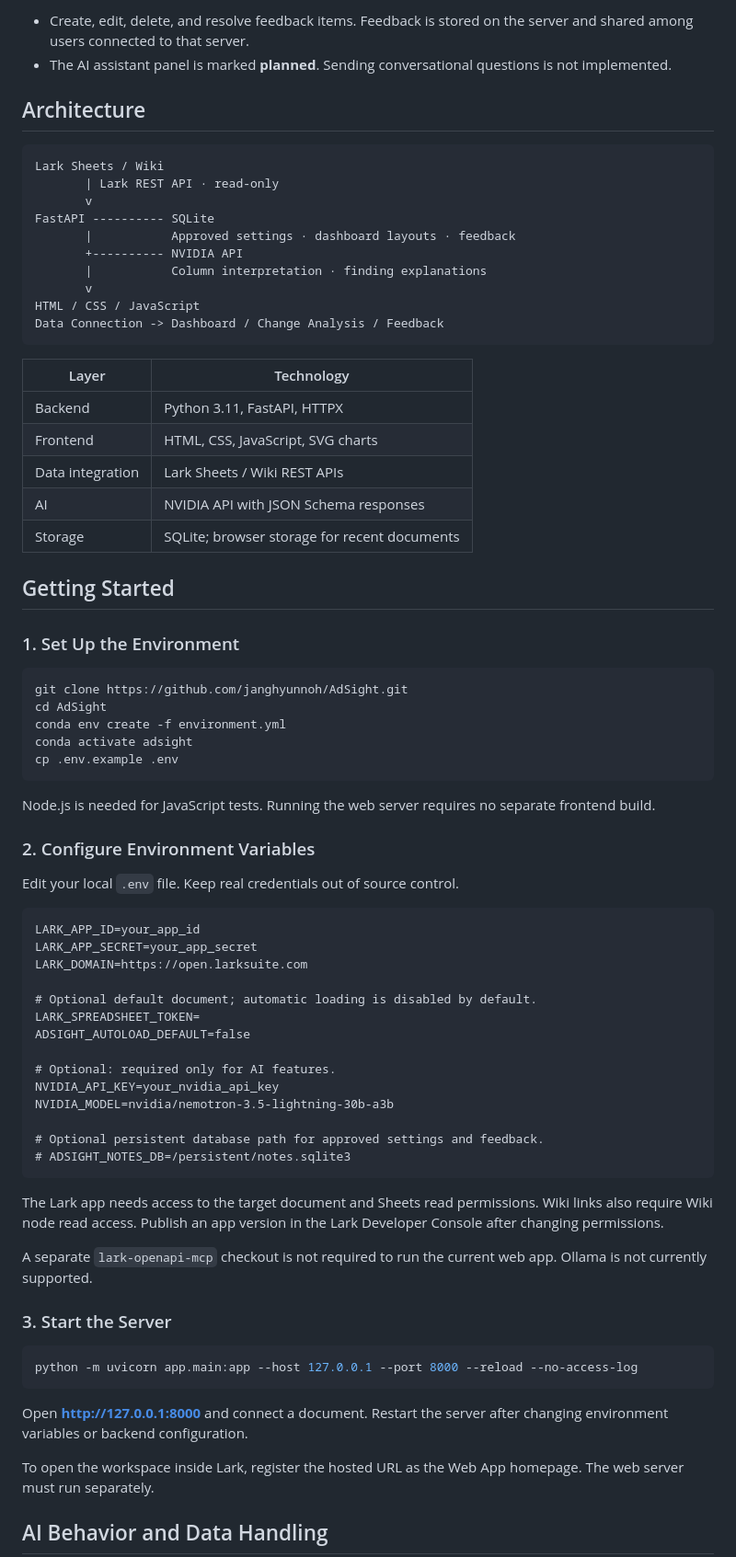
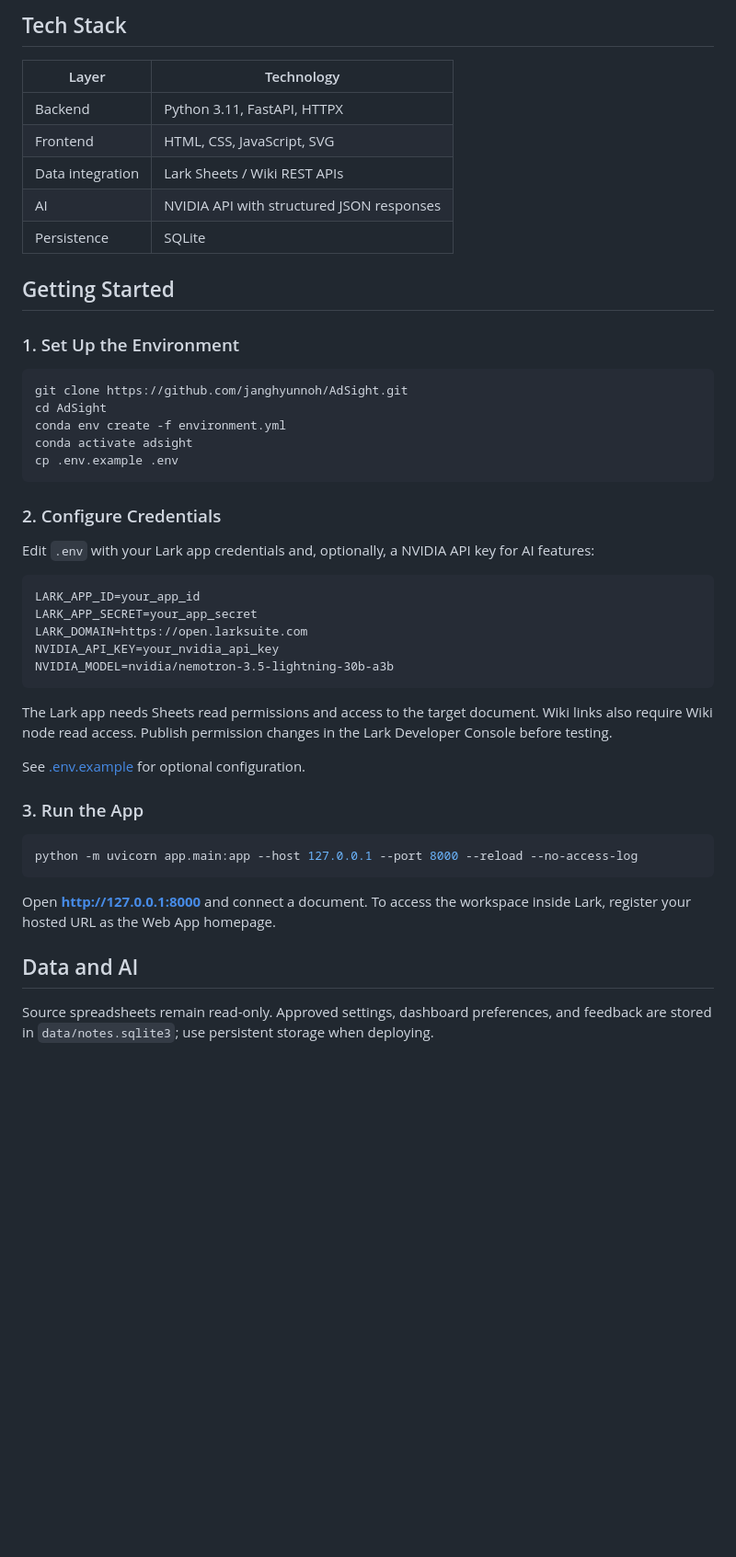
Before and after one commit to janghyunnoh/AdSight, a Markdown page: README.md, the part around one of its changes. Shown at 92% size. Drawn GitHub-style; blank space fills up the shorter version.

Commit message:
docs: streamline README around project overview and setup

````diff
--- a/README.md
+++ b/README.md
@@ -49,28 +23,12 @@ Analysis runs on demand against the loaded data. Scheduled checks, continuous mo
-- Create, edit, delete, and resolve feedback items. Feedback is stored on the server and shared among users connected to that server.
-- The AI assistant panel is marked **planned**. Sending conversational questions is not implemented.
-
-## Architecture
-
-```text
-Lark Sheets / Wiki
-       | Lark REST API · read-only
-       v
-FastAPI ---------- SQLite
-       |           Approved settings · dashboard layouts · feedback
-       +---------- NVIDIA API
-       |           Column interpretation · finding explanations
-       v
-HTML / CSS / JavaScript
-Data Connection -> Dashboard / Change Analysis / Feedback
-```
+## Tech Stack
 
 | Layer | Technology |
 | --- | --- |
 | Backend | Python 3.11, FastAPI, HTTPX |
-| Frontend | HTML, CSS, JavaScript, SVG charts |
+| Frontend | HTML, CSS, JavaScript, SVG |
 | Data integration | Lark Sheets / Wiki REST APIs |
-| AI | NVIDIA API with JSON Schema responses |
-| Storage | SQLite; browser storage for recent documents |
+| AI | NVIDIA API with structured JSON responses |
+| Persistence | SQLite |
 
 ## Getting Started
 
@@ -84,42 +42,31 @@ conda activate adsight
 cp .env.example .env
 ```
 
-Node.js is needed for JavaScript tests. Running the web server requires no separate frontend build.
+### 2. Configure Credentials
 
-### 2. Configure Environment Variables
-
-Edit your local `.env` file. Keep real credentials out of source control.
+Edit `.env` with your Lark app credentials and, optionally, a NVIDIA API key for AI features:
 
 ```dotenv
 LARK_APP_ID=your_app_id
 LARK_APP_SECRET=your_app_secret
 LARK_DOMAIN=https://open.larksuite.com
-
-# Optional default document; automatic loading is disabled by default.
-LARK_SPREADSHEET_TOKEN=
-ADSIGHT_AUTOLOAD_DEFAULT=false
-
-# Optional: required only for AI features.
 NVIDIA_API_KEY=your_nvidia_api_key
 NVIDIA_MODEL=nvidia/nemotron-3.5-lightning-30b-a3b
-
-# Optional persistent database path for approved settings and feedback.
-# ADSIGHT_NOTES_DB=/persistent/notes.sqlite3
 ```
 
-The Lark app needs access to the target document and Sheets read permissions. Wiki links also require Wiki node read access. Publish an app version in the Lark Developer Console after changing permissions.
+The Lark app needs Sheets read permissions and access to the target document. Wiki links also require Wiki node read access. Publish permission changes in the Lark Developer Console before testing.
 
-A separate `lark-openapi-mcp` checkout is not required to run the current web app. Ollama is not currently supported.
+See [.env.example](.env.example) for optional configuration.
 
-### 3. Start the Server
+### 3. Run the App
 
 ```sh
 python -m uvicorn app.main:app --host 127.0.0.1 --port 8000 --reload --no-access-log
 ```
 
-Open **http://127.0.0.1:8000** and connect a document. Restart the server after changing environment variables or backend configuration.
+Open **http://127.0.0.1:8000** and connect a document. To access the workspace inside Lark, register your hosted URL as the Web App homepage.
 
-To open the workspace inside Lark, register the hosted URL as the Web App homepage. The web server must run separately.
+## Data and AI
 
-## AI Behavior and Data Handling
+Source spreadsheets remain read-only. Approved settings, dashboard preferences, and feedback are stored in `data/notes.sqlite3`; use persistent storage when deploying.
 
````
Also changed, not shown: other parts of README.md (+17 -60 lines).
